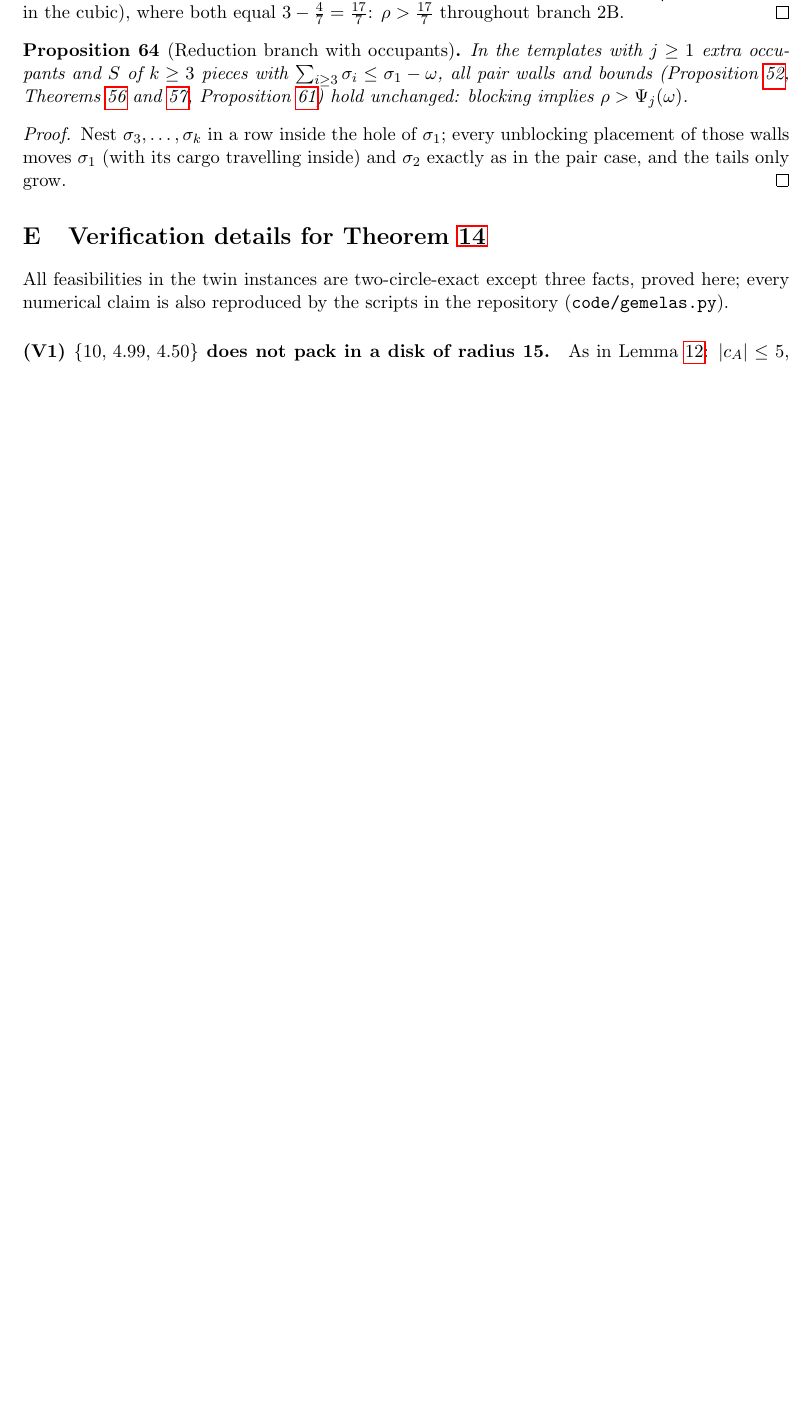
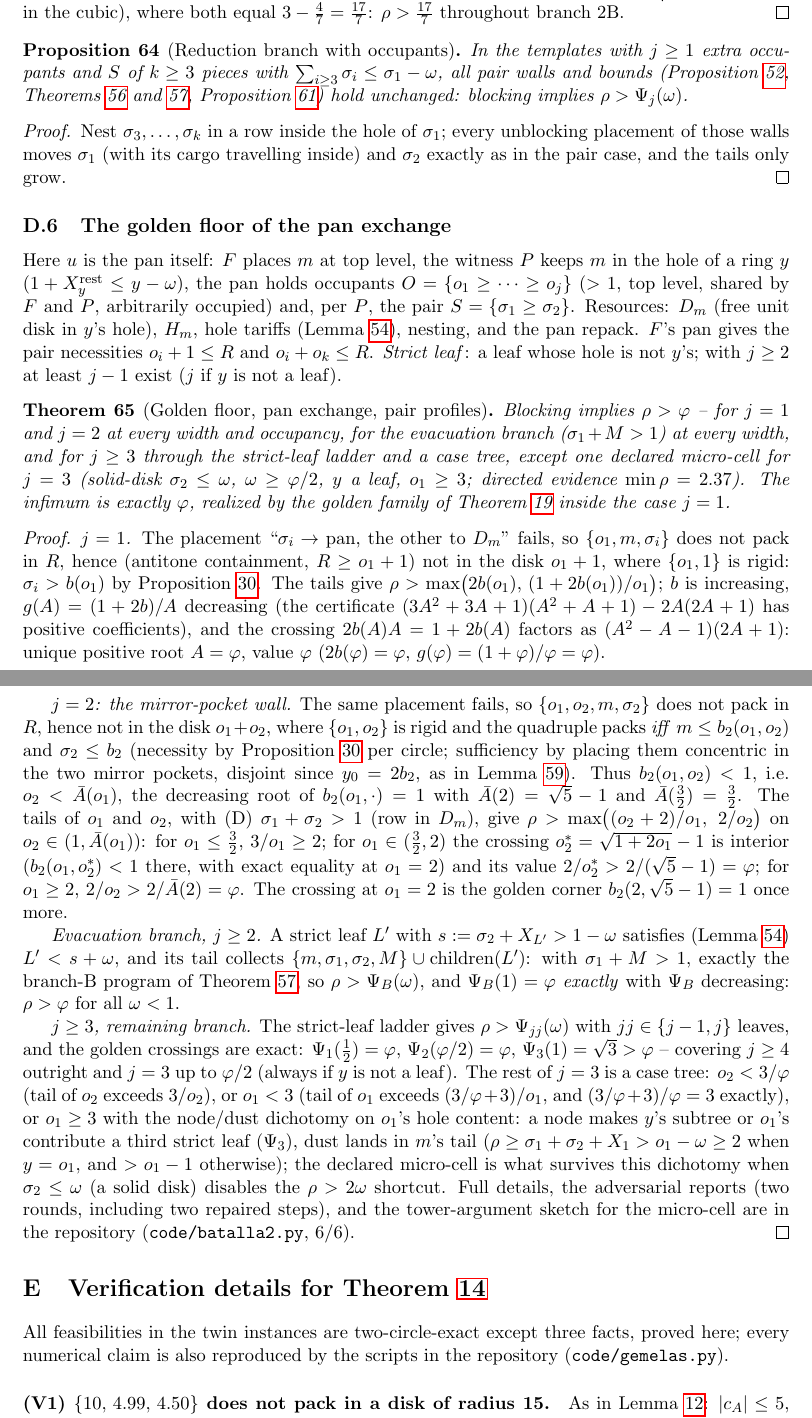
Before and after one commit to JaviMaligno/calamares, a LaTeX paper (paper/main.tex): part of page 31 of 35 before the commit and two parts of pages 31 and 32 of 36 after it, the two joined at a grey line, cut so that both start at the same text, the shorter picture padded with empty space. Compiled offline with pdfLaTeX.

Commit message:
Portar el Teorema P al paper (app:pan-app) y respuesta al revisor al dia
- thm:DP en el Apendice D: suelo aureo del intercambio a sarten con
  prueba (j=1 punto fijo; j=2 pared de bolsillos espejo con el cruce
  o2* = sqrt(1+2o1)-1 y Abar(2) = sqrt5-1; rama de evacuacion via
  Psi_B(1) = phi; escalera y arbol de casos j>=3 con la micro-celda
  declarada); conj:golden y op:assembly(a) referencian el teorema.
- respuesta_revision.md: seccion nueva para el revisor con el desarrollo
  posterior al dictamen (conjetura de T refutada, reinterpretacion,
  titulo nuevo) y estados actualizados. 36 pp, 0 overfull.

Co-Authored-By: Claude Fable 5 <noreply@anthropic.com>

```diff
--- a/paper/main.tex
+++ b/paper/main.tex
@@ -2445,6 +2445,86 @@ cargo travelling inside) and $\sigma_2$ exactly as in the pair case, and
 the tails only grow.
 \end{proof}
 
+\subsection{The golden floor of the pan exchange}\label{app:pan-app}
+
+Here $u$ is the pan itself: $F$ places $m$ at top level, the witness $P$
+keeps $m$ in the hole of a ring $y$ ($1+X_y^{\mathrm{rest}}\le
+y-\omega$), the pan holds occupants $O=\{o_1\ge\dots\ge o_j\}$ ($>1$,
+top level, shared by $F$ and $P$, arbitrarily occupied) and, per $P$, the
+pair $S=\{\sigma_1\ge\sigma_2\}$. Resources: $D_m$ (free unit disk in
+$y$'s hole), $H_m$, hole tariffs (Lemma~\ref{lem:DR}), nesting, and the
+pan repack. $F$'s pan gives the pair necessities $o_i+1\le R$ and
+$o_i+o_k\le R$. \emph{Strict leaf}: a leaf whose hole is not $y$'s;
+with $j\ge2$ at least $j-1$ exist ($j$ if $y$ is not a leaf).
+
+\begin{theorem}[Golden floor, pan exchange, pair profiles]\label{thm:DP}
+Blocking implies $\rho>\varphi$ -- for $j=1$ and $j=2$ at every width
+and occupancy, for the evacuation branch ($\sigma_1+M>1$) at every
+width, and for $j\ge3$ through the strict-leaf ladder and a case tree,
+except one declared micro-cell for $j=3$ (solid-disk $\sigma_2\le\omega$,
+$\omega\ge\varphi/2$, $y$ a leaf, $o_1\ge3$; directed evidence
+$\min\rho=2.37$). The infimum is exactly $\varphi$, realized by the
+golden family of Theorem~\ref{thm:golden} inside the case $j=1$.
+\end{theorem}
+\begin{proof}
+\emph{$j=1$.} The placement ``$\sigma_i\to$ pan, the other to $D_m$''
+fails, so $\{o_1,m,\sigma_i\}$ does not pack in $R$, hence (antitone
+containment, $R\ge o_1+1$) not in the disk $o_1+1$, where
+$\{o_1,1\}$ is rigid: $\sigma_i>b(o_1)$ by
+Proposition~\ref{prop:S5}. The tails give
+$\rho>\max\bigl(2b(o_1),\,(1+2b(o_1))/o_1\bigr)$; $b$ is increasing,
+$g(A)=(1+2b)/A$ decreasing (the certificate
+$(3A^2+3A+1)(A^2+A+1)-2A(2A+1)$ has positive coefficients), and the
+crossing $2b(A)A=1+2b(A)$ factors as $(A^2-A-1)(2A+1)$: unique positive
+root $A=\varphi$, value $\varphi$ ($2b(\varphi)=\varphi$,
+$g(\varphi)=(1+\varphi)/\varphi=\varphi$).
+
+\emph{$j=2$: the mirror-pocket wall.} The same placement fails, so
+$\{o_1,o_2,m,\sigma_2\}$ does not pack in $R$, hence not in the disk
+$o_1+o_2$, where $\{o_1,o_2\}$ is rigid and the quadruple packs
+\emph{iff} $m\le b_2(o_1,o_2)$ and $\sigma_2\le b_2$ (necessity by
+Proposition~\ref{prop:S5} per circle; sufficiency by placing them
+concentric in the two mirror pockets, disjoint since $y_0=2b_2$, as in
+Lemma~\ref{lem:DG}). Thus $b_2(o_1,o_2)<1$, i.e.\ $o_2<\bar A(o_1)$,
+the decreasing root of $b_2(o_1,\cdot)=1$ with $\bar A(2)=\sqrt5-1$ and
+$\bar A(\tfrac32)=\tfrac32$. The tails of $o_1$ and $o_2$, with (D)
+$\sigma_1+\sigma_2>1$ (row in $D_m$), give
+$\rho>\max\bigl((o_2+2)/o_1,\ 2/o_2\bigr)$ on $o_2\in(1,\bar A(o_1))$:
+for $o_1\le\tfrac32$, $3/o_1\ge2$; for $o_1\in(\tfrac32,2)$ the
+crossing $o_2^\ast=\sqrt{1+2o_1}-1$ is interior
+($b_2(o_1,o_2^\ast)<1$ there, with exact equality at $o_1=2$) and its
+value $2/o_2^\ast>2/(\sqrt5-1)=\varphi$; for $o_1\ge2$,
+$2/o_2>2/\bar A(2)=\varphi$. The crossing at $o_1=2$ is the golden
+corner $b_2(2,\sqrt5-1)=1$ once more.
+
+\emph{Evacuation branch, $j\ge2$.} A strict leaf $L'$ with
+$s:=\sigma_2+X_{L'}>1-\omega$ satisfies (Lemma~\ref{lem:DR})
+$L'<s+\omega$, and its tail collects $\{m,\sigma_1,\sigma_2,M\}\cup
+\mathrm{children}(L')$: with $\sigma_1+M>1$, exactly the branch-B
+program of Theorem~\ref{thm:DBpp}, so $\rho>\Psi_B(\omega)$, and
+$\Psi_B(1)=\varphi$ \emph{exactly} with $\Psi_B$ decreasing:
+$\rho>\varphi$ for all $\omega<1$.
+
+\emph{$j\ge3$, remaining branch.} The strict-leaf ladder gives
+$\rho>\Psi_{jj}(\omega)$ with $jj\in\{j-1,j\}$ leaves, and the golden
+crossings are exact: $\Psi_1(\tfrac12)=\varphi$,
+$\Psi_2(\varphi/2)=\varphi$, $\Psi_3(1)=\sqrt3>\varphi$ -- covering
+$j\ge4$ outright and $j=3$ up to $\varphi/2$ (always if $y$ is not a
+leaf). The rest of $j=3$ is a case tree: $o_2<3/\varphi$ (tail of
+$o_2$ exceeds $3/o_2$), or $o_1<3$ (tail of $o_1$ exceeds
+$(3/\varphi+3)/o_1$, and $(3/\varphi+3)/\varphi=3$ exactly), or
+$o_1\ge3$ with the node/dust dichotomy on $o_1$'s hole content: a node
+makes $y$'s subtree or $o_1$'s contribute a third strict leaf
+($\Psi_3$), dust lands in $m$'s tail
+($\rho\ge\sigma_1+\sigma_2+X_1>o_1-\omega\ge2$ when $y=o_1$, and
+$>o_1-1$ otherwise); the declared micro-cell is what survives this
+dichotomy when $\sigma_2\le\omega$ (a solid disk) disables the
+$\rho>2\omega$ shortcut. Full details, the adversarial reports (two
+rounds, including two repaired steps), and the tower-argument sketch
+for the micro-cell are in the repository (\texttt{code/batalla2.py},
+6/6).
+\end{proof}
+
 \section{Verification details for Theorem~\ref{thm:twins}}\label{app:verif}
 
 All feasibilities in the twin instances are two-circle-exact except three
```
Also changed, not shown: docs/respuesta_revision.md (+35 -3 lines), paper/main.pdf.
